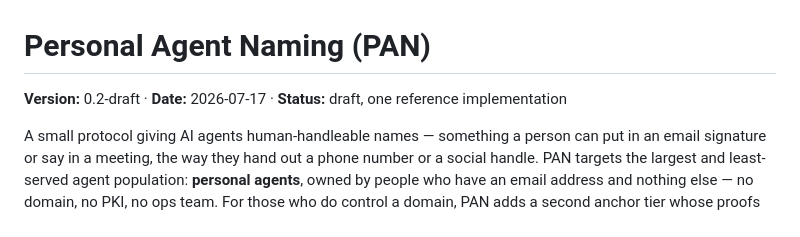
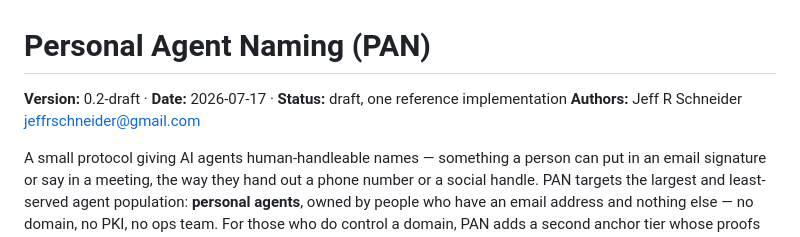
Before and after one commit to jeffrschneider/personal-agent-naming, a Markdown page: PAN-SPEC.md, the part around the change. Drawn GitHub-style.

Commit message:
PAN spec: add author
Co-Authored-By: Claude Fable 5 <noreply@anthropic.com>

```diff
--- a/PAN-SPEC.md
+++ b/PAN-SPEC.md
@@ -1,6 +1,7 @@
 # Personal Agent Naming (PAN)
 
 **Version:** 0.2-draft · **Date:** 2026-07-17 · **Status:** draft, one reference implementation
+**Authors:** Jeff R Schneider <jeffrschneider@gmail.com>
 
 A small protocol giving AI agents human-handleable names — something a person
 can put in an email signature or say in a meeting, the way they hand out a
```
